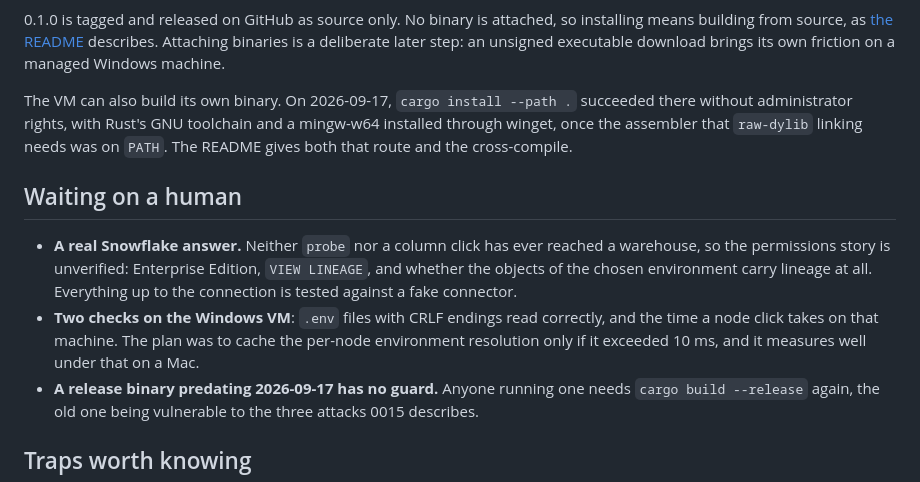
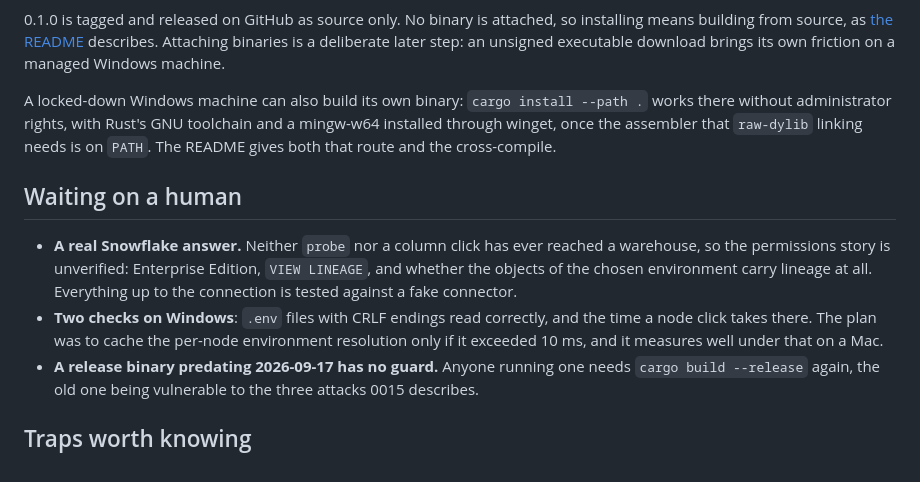
Before and after one commit to IL-William/dbt-lens, a Markdown page: docs/state.md, the part around the change. Drawn GitHub-style.

Commit message:
Say Windows rather than one particular machine in state.md
The build route and the two pending checks are facts about a locked-down
Windows machine, not about any one of them. Written that way, they read as
what they are: constraints the tool is built against.

Co-Authored-By: Claude Opus 5 <noreply@anthropic.com>

```diff
--- a/docs/state.md
+++ b/docs/state.md
@@ -43,10 +43,11 @@ installing means building from source, as
 deliberate later step: an unsigned executable download brings its own friction
 on a managed Windows machine.
 
-The VM can also build its own binary. On 2026-09-17, `cargo install --path .`
-succeeded there without administrator rights, with Rust's GNU toolchain and a
-mingw-w64 installed through winget, once the assembler that `raw-dylib` linking
-needs was on `PATH`. The README gives both that route and the cross-compile.
+A locked-down Windows machine can also build its own binary: `cargo install
+--path .` works there without administrator rights, with Rust's GNU toolchain
+and a mingw-w64 installed through winget, once the assembler that `raw-dylib`
+linking needs is on `PATH`. The README gives both that route and the
+cross-compile.
 
 ## Waiting on a human
 
@@ -55,10 +56,10 @@ needs was on `PATH`. The README gives both that route and the cross-compile.
   Edition, `VIEW LINEAGE`, and whether the objects of the chosen environment
   carry lineage at all. Everything up to the connection is tested against a
   fake connector.
-- **Two checks on the Windows VM**: `.env` files with CRLF endings read
-  correctly, and the time a node click takes on that machine. The plan was to
-  cache the per-node environment resolution only if it exceeded 10 ms, and it
-  measures well under that on a Mac.
+- **Two checks on Windows**: `.env` files with CRLF endings read correctly, and
+  the time a node click takes there. The plan was to cache the per-node
+  environment resolution only if it exceeded 10 ms, and it measures well under
+  that on a Mac.
 - **A release binary predating 2026-09-17 has no guard.** Anyone running one
   needs `cargo build --release` again, the old one being vulnerable to the
   three attacks 0015 describes.
```
